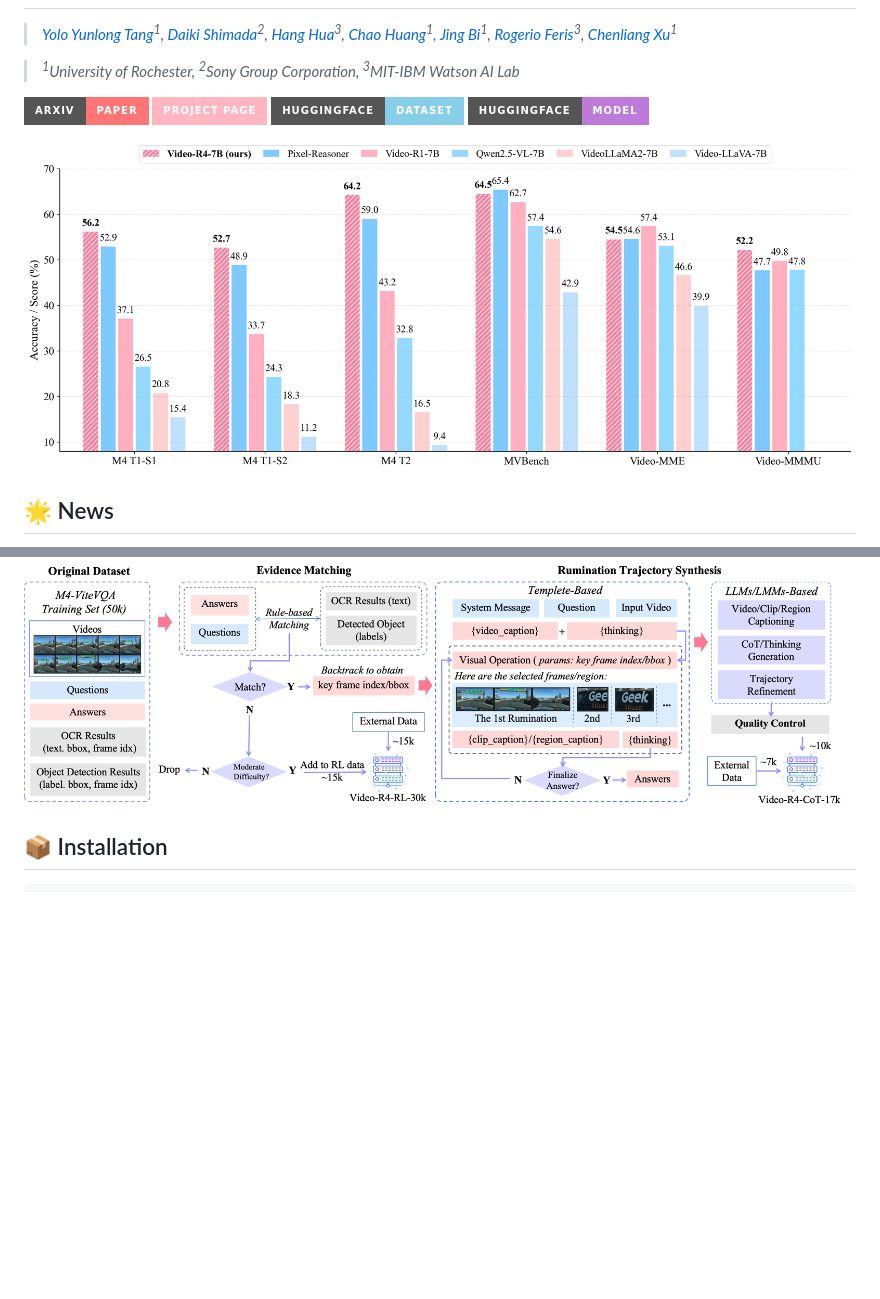
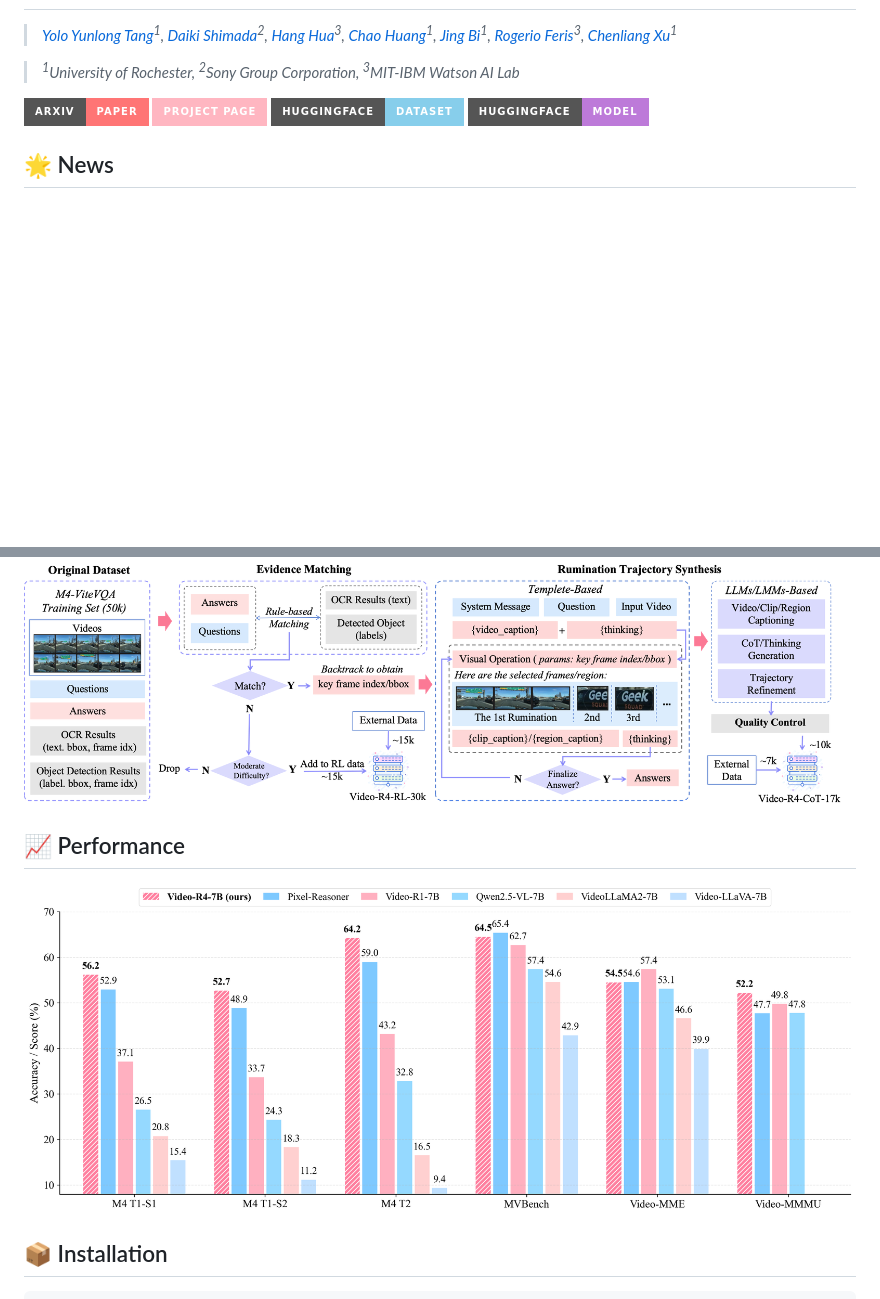
Before and after one commit to yoloytang/Video-R4, a Markdown page: README.md, 2 parts joined by grey strips. GitHub-like rendering; badges without logos; blank space fills up the shorter version.

Commit message:
quick update

````diff
--- a/README.md
+++ b/README.md
@@ -19,8 +19,6 @@
   </a>
 </p>
 
-<img src="assets/bar.png" width="100%">
-
 ## 🌟 News
 - [2025-11-23] Introducing Video-R4, a reinforced video agent with visual rumination for text-rich video reasoning. The [arXiv paper](https://arxiv.org/abs/2511.xxxxx) has been released. Code, model, and dataset are coming soon.
 
@@ -32,6 +30,9 @@
 ## 📊 Data Curation Pipeline
 <img src="assets/data_pipeline.png" width="100%">
 
+
+## 📈 Performance
+<img src="assets/bar.png" width="100%">
 
 ## 📦 Installation
 ```bash
````
